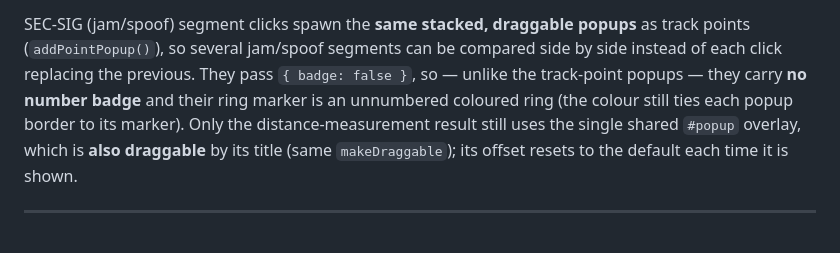
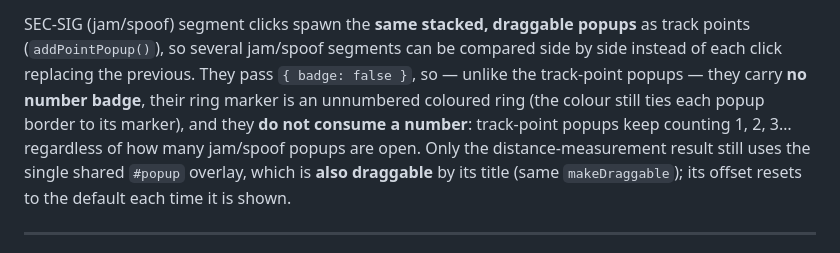
Before and after one commit to Victor-Kim-ublox/ubx-ray, a Markdown page: docs/template_map.md, the part around the change. Drawn GitHub-style.

Commit message:
Docs: SEC-SIG popups do not consume point-popup numbering
Co-Authored-By: Claude Fable 5 <noreply@anthropic.com>

```diff
--- a/docs/template_map.md
+++ b/docs/template_map.md
@@ -162,8 +162,10 @@ SEC-SIG (jam/spoof) segment clicks spawn the **same stacked, draggable
 popups** as track points (`addPointPopup()`), so several jam/spoof segments
 can be compared side by side instead of each click replacing the previous.
 They pass `{ badge: false }`, so — unlike the track-point popups — they carry
-**no number badge** and their ring marker is an unnumbered coloured ring (the
-colour still ties each popup border to its marker). Only the
+**no number badge**, their ring marker is an unnumbered coloured ring (the
+colour still ties each popup border to its marker), and they **do not consume
+a number**: track-point popups keep counting 1, 2, 3… regardless of how many
+jam/spoof popups are open. Only the
 distance-measurement result still uses the single shared `#popup` overlay,
 which is **also draggable** by its title (same `makeDraggable`); its offset
 resets to the default each time it is shown.
```
